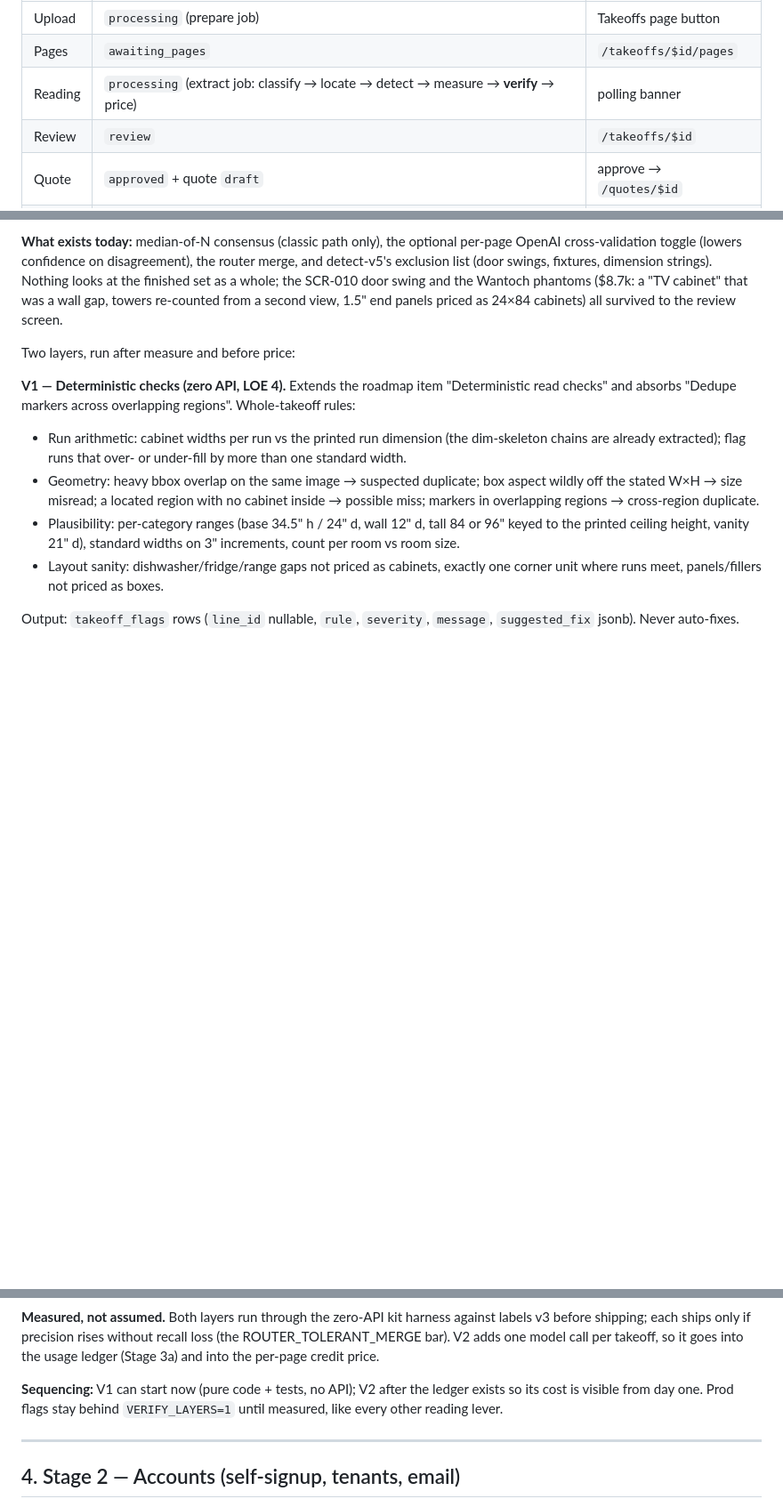
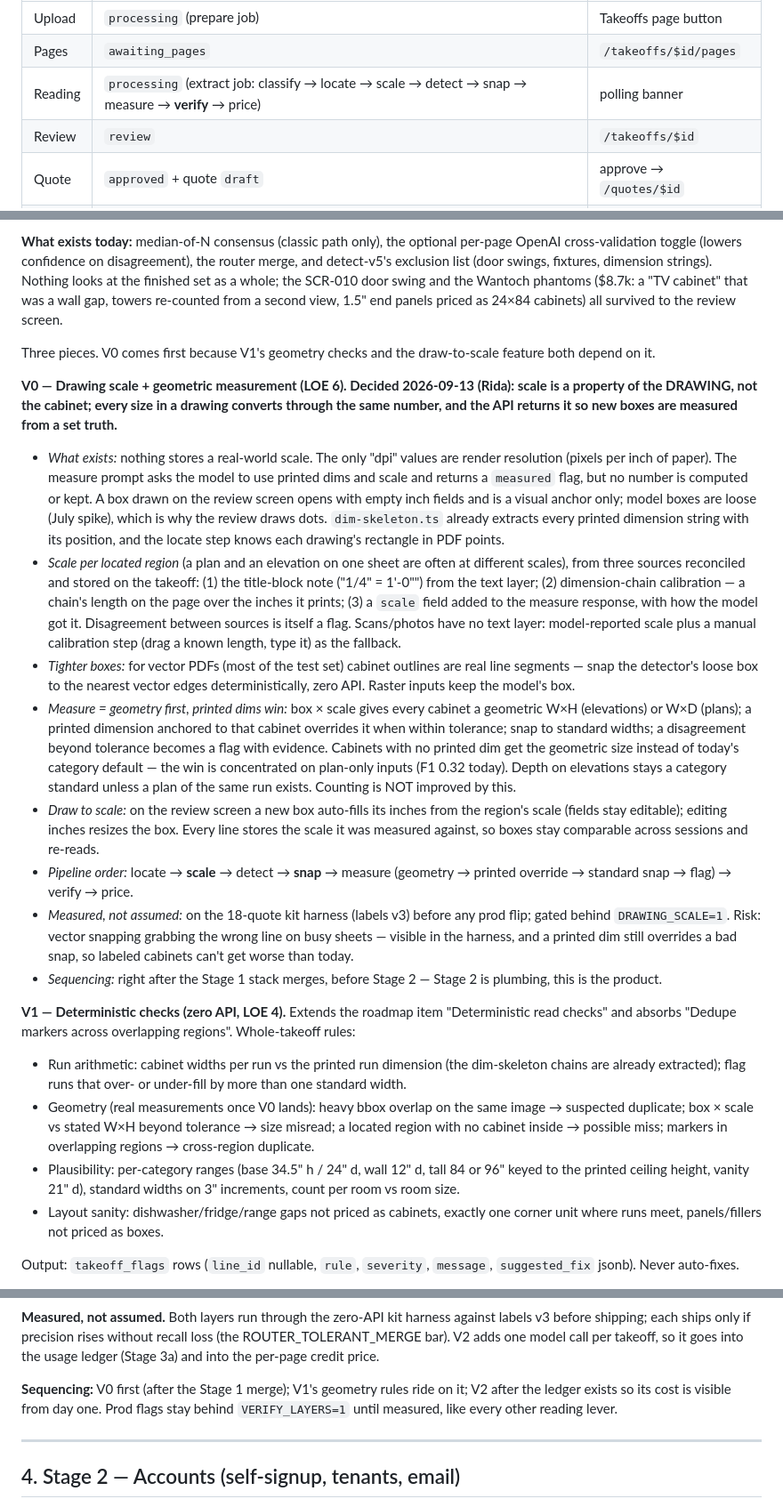
Before and after one commit to mhittle/sauce.ai, a Markdown page: scribe/product-plan.md, 3 parts joined by grey strips. Shown at 89% size. Drawn GitHub-style; blank space fills up the shorter version.

Commit message:
scribe: plan — add V0 drawing scale + geometry-first measuring to Stage V
Decided 2026-09-13: scale is a property of the drawing, not the cabinet.
One scale per located region (title-block note, dimension-chain
calibration, model-reported scale, reconciled), boxes snapped to vector
edges, measure = box x scale with anchored printed dims overriding and
flagging on disagreement, draw-to-scale on the review screen with the
scale returned by the API. First item of Stage V, LOE 6, gated and
measured on the kit harness before prod.

Co-Authored-By: Claude Fable 5.1 <noreply@anthropic.com>

```diff
--- a/scribe/product-plan.md
+++ b/scribe/product-plan.md
@@ -106,7 +106,7 @@ Mapping to the existing status machine (no new states needed):
 |---|---|---|
 | Upload | `processing` (prepare job) | Takeoffs page button |
 | Pages | `awaiting_pages` | `/takeoffs/$id/pages` |
-| Reading | `processing` (extract job: classify → locate → detect → measure → **verify** → price) | polling banner |
+| Reading | `processing` (extract job: classify → locate → scale → detect → snap → measure → **verify** → price) | polling banner |
 | Review | `review` | `/takeoffs/$id` |
 | Quote | `approved` + quote `draft` | approve → `/quotes/$id` |
 | Done | quote `sent` | quotes list |
@@ -226,7 +226,55 @@ the SCR-010 door swing and the Wantoch phantoms ($8.7k: a "TV cabinet" that
 was a wall gap, towers re-counted from a second view, 1.5" end panels priced
 as 24×84 cabinets) all survived to the review screen.
 
-Two layers, run after measure and before price:
+Three pieces. V0 comes first because V1's geometry checks and the
+draw-to-scale feature both depend on it.
+
+**V0 — Drawing scale + geometric measurement (LOE 6). Decided 2026-09-13
+(Rida): scale is a property of the DRAWING, not the cabinet; every size in
+a drawing converts through the same number, and the API returns it so new
+boxes are measured from a set truth.**
+
+- *What exists:* nothing stores a real-world scale. The only "dpi" values
+  are render resolution (pixels per inch of paper). The measure prompt asks
+  the model to use printed dims and scale and returns a `measured` flag, but
+  no number is computed or kept. A box drawn on the review screen opens with
+  empty inch fields and is a visual anchor only; model boxes are loose (July
+  spike), which is why the review draws dots. `dim-skeleton.ts` already
+  extracts every printed dimension string with its position, and the locate
+  step knows each drawing's rectangle in PDF points.
+- *Scale per located region* (a plan and an elevation on one sheet are often
+  at different scales), from three sources reconciled and stored on the
+  takeoff: (1) the title-block note ("1/4" = 1'-0"") from the text layer;
+  (2) dimension-chain calibration — a chain's length on the page over the
+  inches it prints; (3) a `scale` field added to the measure response, with
+  how the model got it. Disagreement between sources is itself a flag.
+  Scans/photos have no text layer: model-reported scale plus a manual
+  calibration step (drag a known length, type it) as the fallback.
+- *Tighter boxes:* for vector PDFs (most of the test set) cabinet outlines
+  are real line segments — snap the detector's loose box to the nearest
+  vector edges deterministically, zero API. Raster inputs keep the model's
+  box.
+- *Measure = geometry first, printed dims win:* box × scale gives every
+  cabinet a geometric W×H (elevations) or W×D (plans); a printed dimension
+  anchored to that cabinet overrides it when within tolerance; snap to
+  standard widths; a disagreement beyond tolerance becomes a flag with
+  evidence. Cabinets with no printed dim get the geometric size instead of
+  today's category default — the win is concentrated on plan-only inputs
+  (F1 0.32 today). Depth on elevations stays a category standard unless a
+  plan of the same run exists. Counting is NOT improved by this.
+- *Draw to scale:* on the review screen a new box auto-fills its inches from
+  the region's scale (fields stay editable); editing inches resizes the box.
+  Every line stores the scale it was measured against, so boxes stay
+  comparable across sessions and re-reads.
+- *Pipeline order:* locate → **scale** → detect → **snap** → measure
+  (geometry → printed override → standard snap → flag) → verify → price.
+- *Measured, not assumed:* on the 18-quote kit harness (labels v3) before
+  any prod flip; gated behind `DRAWING_SCALE=1`. Risk: vector snapping
+  grabbing the wrong line on busy sheets — visible in the harness, and a
+  printed dim still overrides a bad snap, so labeled cabinets can't get
+  worse than today.
+- *Sequencing:* right after the Stage 1 stack merges, before Stage 2 —
+  Stage 2 is plumbing, this is the product.
 
 **V1 — Deterministic checks (zero API, LOE 4).** Extends the roadmap item
 "Deterministic read checks" and absorbs "Dedupe markers across overlapping
@@ -235,10 +283,10 @@ regions". Whole-takeoff rules:
 - Run arithmetic: cabinet widths per run vs the printed run dimension (the
   dim-skeleton chains are already extracted); flag runs that over- or
   under-fill by more than one standard width.
-- Geometry: heavy bbox overlap on the same image → suspected duplicate; box
-  aspect wildly off the stated W×H → size misread; a located region with no
-  cabinet inside → possible miss; markers in overlapping regions → cross-region
-  duplicate.
+- Geometry (real measurements once V0 lands): heavy bbox overlap on the
+  same image → suspected duplicate; box × scale vs stated W×H beyond
+  tolerance → size misread; a located region with no cabinet inside →
+  possible miss; markers in overlapping regions → cross-region duplicate.
 - Plausibility: per-category ranges (base 34.5" h / 24" d, wall 12" d, tall
   84 or 96" keyed to the printed ceiling height, vanity 21" d), standard widths
   on 3" increments, count per room vs room size.
@@ -268,8 +316,8 @@ recall loss (the ROUTER_TOLERANT_MERGE bar). V2 adds one model call per
 takeoff, so it goes into the usage ledger (Stage 3a) and into the per-page
 credit price.
 
-**Sequencing:** V1 can start now (pure code + tests, no API); V2 after the
-ledger exists so its cost is visible from day one. Prod flags stay behind
+**Sequencing:** V0 first (after the Stage 1 merge); V1's geometry rules
+ride on it; V2 after the ledger exists so its cost is visible from day one. Prod flags stay behind
 `VERIFY_LAYERS=1` until measured, like every other reading lever.
 
 ---
```
